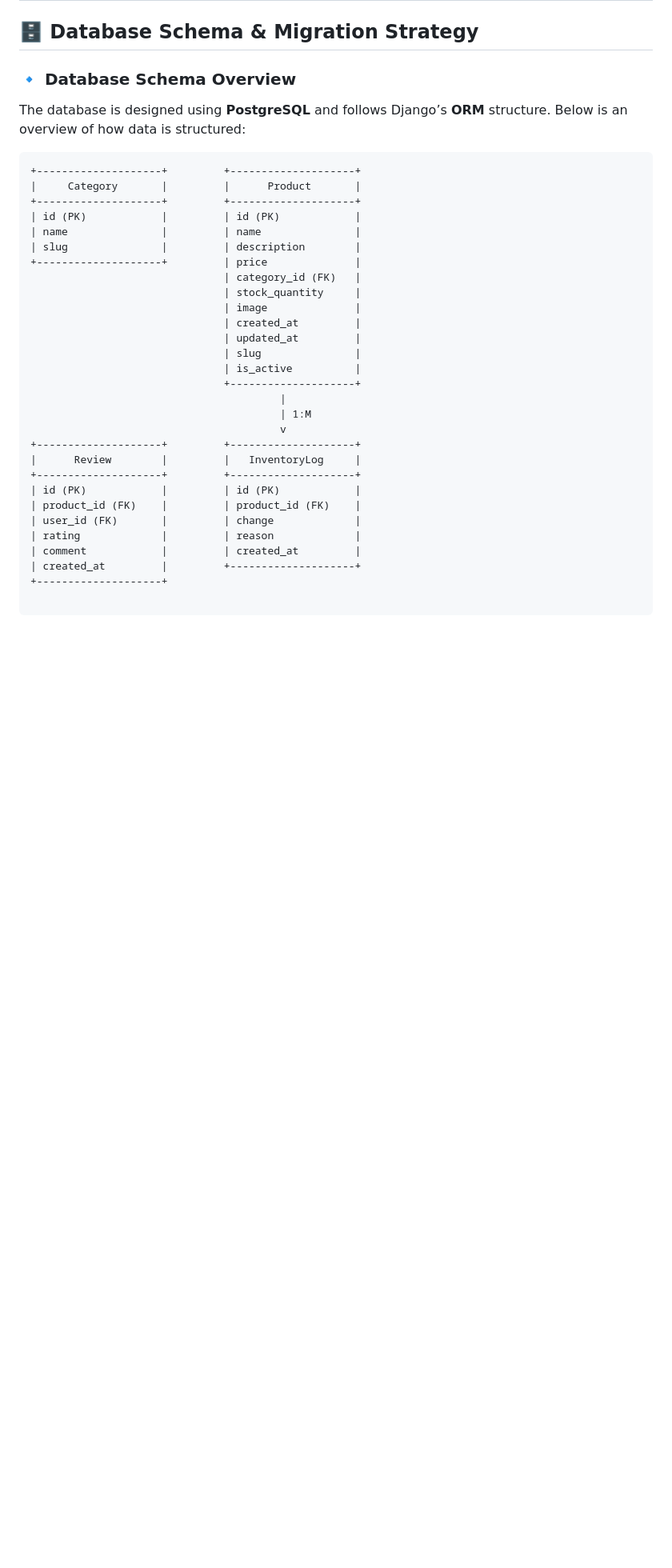
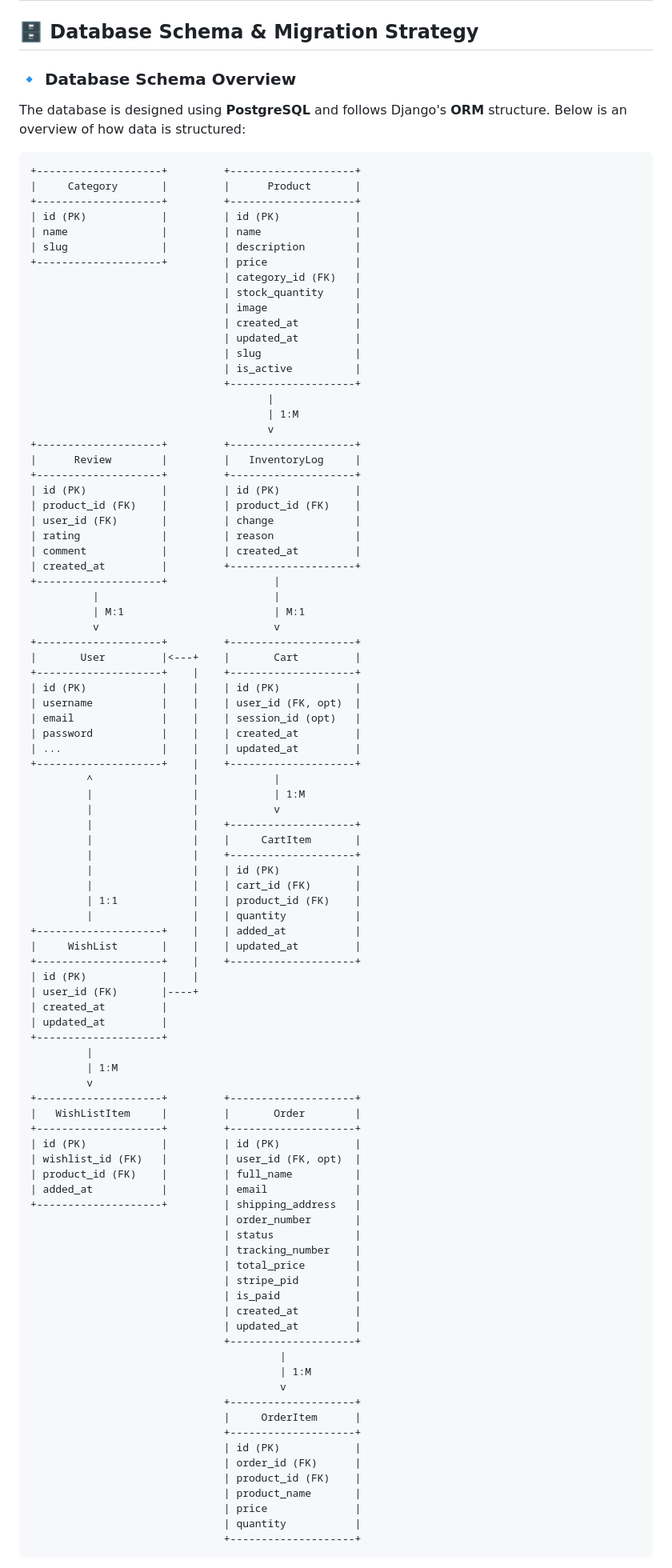
Before and after one commit to Hedgemonkey/skunkmonkey, a Markdown page: README.md, the part around the change printed below. Shown: that part at 80% size. Rendered like a GitHub page; blank space fills up the shorter version.

Commit message:
Update README and DATABASE_CHANGELOG to reflect new database schema

````diff
--- a/README.md
+++ b/README.md
@@ -124,7 +124,7 @@ The SkunkMonkey site will be structured around the following pages:
 ## 🗄️ Database Schema & Migration Strategy
 
 ### 🔹 Database Schema Overview
-The database is designed using **PostgreSQL** and follows Django’s **ORM** structure. Below is an overview of how data is structured:
+The database is designed using **PostgreSQL** and follows Django's **ORM** structure. Below is an overview of how data is structured:
 
 ```plaintext
 +--------------------+         +--------------------+
@@ -142,9 +142,9 @@ The database is designed using **PostgreSQL** and follows Django’s **ORM** str
                                | slug               |
                                | is_active          |
                                +--------------------+
-                                        |
-                                        | 1:M
-                                        v
+                                      |
+                                      | 1:M
+                                      v
 +--------------------+         +--------------------+
 |      Review        |         |   InventoryLog     |
 +--------------------+         +--------------------+
@@ -154,7 +154,69 @@ The database is designed using **PostgreSQL** and follows Django’s **ORM** str
 | rating             |         | reason             |
 | comment            |         | created_at         |
 | created_at         |         +--------------------+
++--------------------+                 |
+          |                            |
+          | M:1                        | M:1
+          v                            v
++--------------------+         +--------------------+
+|       User         |<---+    |       Cart         |
++--------------------+    |    +--------------------+
+| id (PK)            |    |    | id (PK)            |
+| username           |    |    | user_id (FK, opt)  |
+| email              |    |    | session_id (opt)   |
+| password           |    |    | created_at         |
+| ...                |    |    | updated_at         |
++--------------------+    |    +--------------------+
+         ^                |            |
+         |                |            | 1:M
+         |                |            v
+         |                |    +--------------------+
+         |                |    |     CartItem       |
+         |                |    +--------------------+
+         |                |    | id (PK)            |
+         |                |    | cart_id (FK)       |
+         | 1:1            |    | product_id (FK)    |
+         |                |    | quantity           |
++--------------------+    |    | added_at           |
+|     WishList       |    |    | updated_at         |
++--------------------+    |    +--------------------+
+| id (PK)            |    |
+| user_id (FK)       |----+
+| created_at         |
+| updated_at         |
 +--------------------+
-
+         |
+         | 1:M
+         v
++--------------------+         +--------------------+
+|   WishListItem     |         |       Order        |
++--------------------+         +--------------------+
+| id (PK)            |         | id (PK)            |
+| wishlist_id (FK)   |         | user_id (FK, opt)  |
+| product_id (FK)    |         | full_name          |
+| added_at           |         | email              |
++--------------------+         | shipping_address   |
+                               | order_number       |
+                               | status             |
+                               | tracking_number    |
+                               | total_price        |
+                               | stripe_pid         |
+                               | is_paid            |
+                               | created_at         |
+                               | updated_at         |
+                               +--------------------+
+                                        |
+                                        | 1:M
+                                        v
+                               +--------------------+
+                               |     OrderItem      |
+                               +--------------------+
+                               | id (PK)            |
+                               | order_id (FK)      |
+                               | product_id (FK)    |
+                               | product_name       |
+                               | price              |
+                               | quantity           |
+                               +--------------------+
 ```
 
````
Also changed, not shown: other parts of README.md (+21 -2 lines), DATABASE_CHANGELOG.md (+25 -3 lines).
